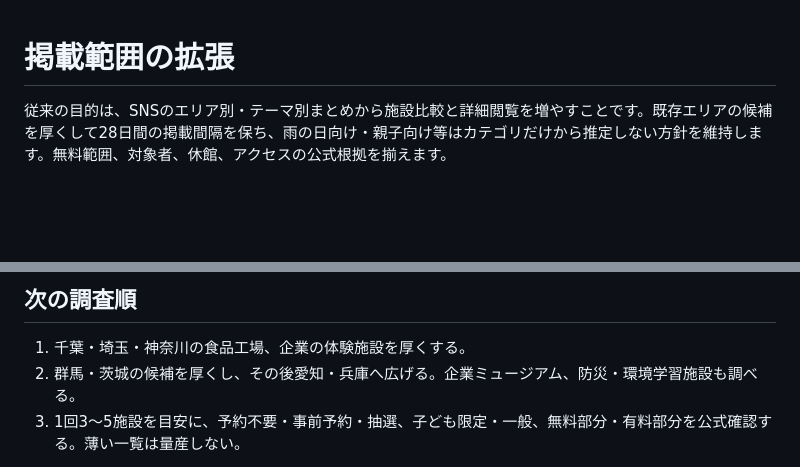
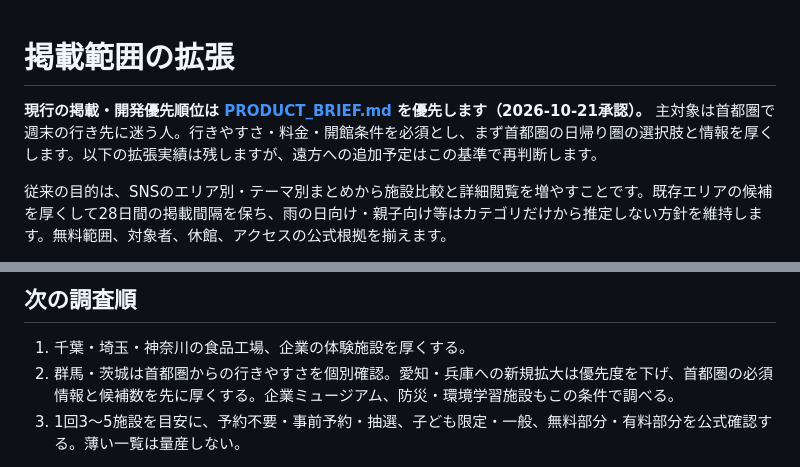
Before and after one commit to Golli-710/free-day-search, a Markdown page: docs/FACILITY_EXPANSION.md, 2 parts joined by grey strips. GitHub-like rendering; blank space fills up the shorter version.

```diff
--- a/docs/FACILITY_EXPANSION.md
+++ b/docs/FACILITY_EXPANSION.md
@@ -1,4 +1,6 @@
 # 掲載範囲の拡張
+
+**現行の掲載・開発優先順位は [PRODUCT_BRIEF.md](PRODUCT_BRIEF.md) を優先します（2026-10-21承認）。** 主対象は首都圏で週末の行き先に迷う人。行きやすさ・料金・開館条件を必須とし、まず首都圏の日帰り圏の選択肢と情報を厚くします。以下の拡張実績は残しますが、遠方への追加予定はこの基準で再判断します。
 
 従来の目的は、SNSのエリア別・テーマ別まとめから施設比較と詳細閲覧を増やすことです。既存エリアの候補を厚くして28日間の掲載間隔を保ち、雨の日向け・親子向け等はカテゴリだけから推定しない方針を維持します。無料範囲、対象者、休館、アクセスの公式根拠を揃えます。
 
@@ -23,7 +25,7 @@
 ## 次の調査順
 
 1. 千葉・埼玉・神奈川の食品工場、企業の体験施設を厚くする。
-2. 群馬・茨城の候補を厚くし、その後愛知・兵庫へ広げる。企業ミュージアム、防災・環境学習施設も調べる。
+2. 群馬・茨城は首都圏からの行きやすさを個別確認。愛知・兵庫への新規拡大は優先度を下げ、首都圏の必須情報と候補数を先に厚くする。企業ミュージアム、防災・環境学習施設もこの条件で調べる。
 3. 1回3〜5施設を目安に、予約不要・事前予約・抽選、子ども限定・一般、無料部分・有料部分を公式確認する。薄い一覧は量産しない。
 
 次候補は未掲載・無料未確定です。優先度は情報の確かさ、アクセス、エリア内の選択肢、検索・SNSの実測で調整します。工場見学の流行や検索量の増加は今回確認していないため断定しません。
```
Also changed, not shown: docs/PRODUCT_BRIEF.md (added, +32 -0 lines).
